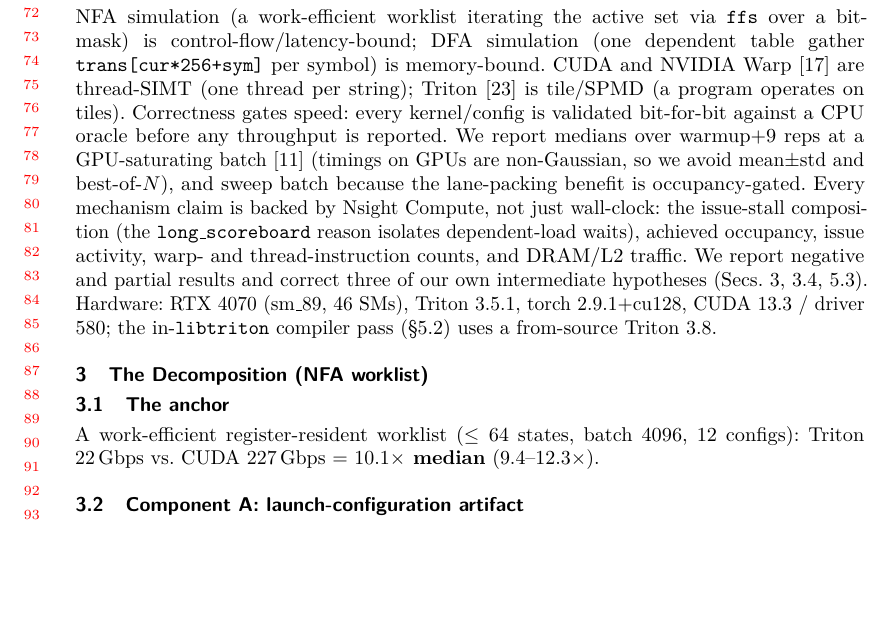
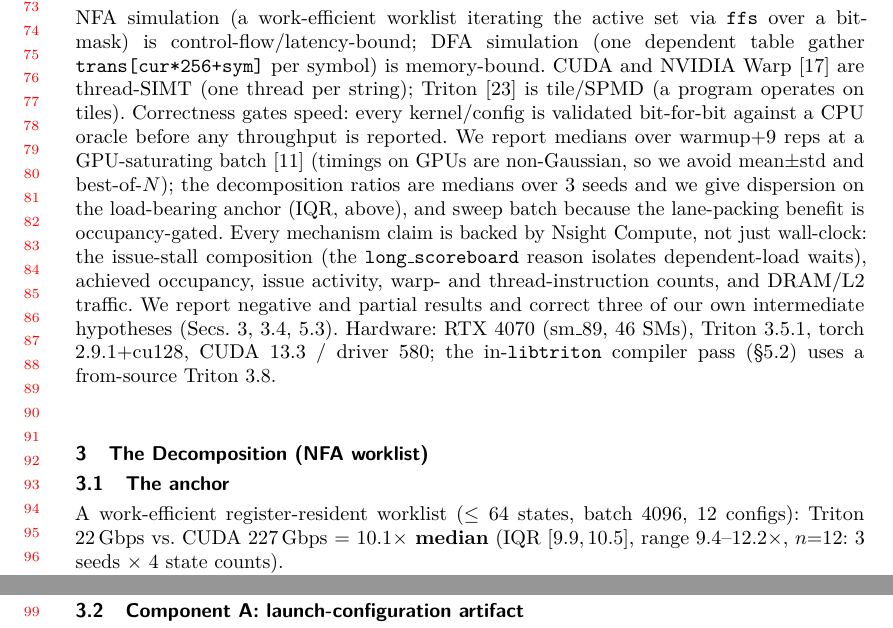
Before and after one commit to alepot55/gpufsm, a LaTeX paper (paper2/gpufsm_taco.tex): part of page 2 of 16 before the commit and two parts of pages 2 and 3 of 16 after it, the two joined at a grey line, cut at the place of the change, the shorter picture padded with empty space. The pictures show the PDF file paper2/gpufsm_taco.pdf that the author committed with the source.

Commit message:
paper: M9 partial — anchor IQR [9.9,10.5] n=12 + methodology dispersion note (medians over 3 seeds)

```diff
--- a/paper2/gpufsm_taco.tex
+++ b/paper2/gpufsm_taco.tex
@@ -110,7 +110,8 @@ symbol) is memory-bound. CUDA and NVIDIA Warp~\cite{warp2022} are thread-SIMT (o
 Triton~\cite{triton2019} is tile/SPMD (a program operates on tiles). Correctness gates speed: every
 kernel/config is validated bit-for-bit against a CPU oracle before any throughput is reported. We
 report medians over warmup${+}9$ reps at a GPU-saturating batch~\cite{hoefler2015} (timings on GPUs
-are non-Gaussian, so we avoid mean$\pm$std and best-of-$N$), and sweep batch because the lane-packing
+are non-Gaussian, so we avoid mean$\pm$std and best-of-$N$); the decomposition ratios are medians over 3
+seeds and we give dispersion on the load-bearing anchor (IQR, above), and sweep batch because the lane-packing
 benefit is occupancy-gated. Every mechanism claim is backed by Nsight Compute, not just wall-clock:
 the issue-stall composition (the \texttt{long\_scoreboard} reason isolates dependent-load waits),
 achieved occupancy, issue activity, warp- and thread-instruction counts, and DRAM/L2 traffic. We report negative and partial results and correct
@@ -122,7 +123,7 @@ in-\texttt{libtriton} compiler pass (\S\ref{sec:compiler}) uses a from-source Tr
 
 \subsection{The anchor}
 A work-efficient register-resident worklist ($\le 64$ states, batch 4096, 12 configs): Triton
-$22$\,Gbps vs.\ CUDA $227$\,Gbps $=$ \textbf{$10.1\times$ median} ($9.4$--$12.3\times$).
+$22$\,Gbps vs.\ CUDA $227$\,Gbps $=$ \textbf{$10.1\times$ median} (IQR $[9.9, 10.5]$, range $9.4$--$12.2\times$, $n{=}12$: 3 seeds $\times$ 4 state counts).
 
 \subsection{Component A: launch-configuration artifact}\label{sec:artifact}
 The Triton worklist defaults to \texttt{num\_warps=4}: four warps per program redundantly process the
```
Also changed, not shown: paper2/gpufsm_taco.pdf.
